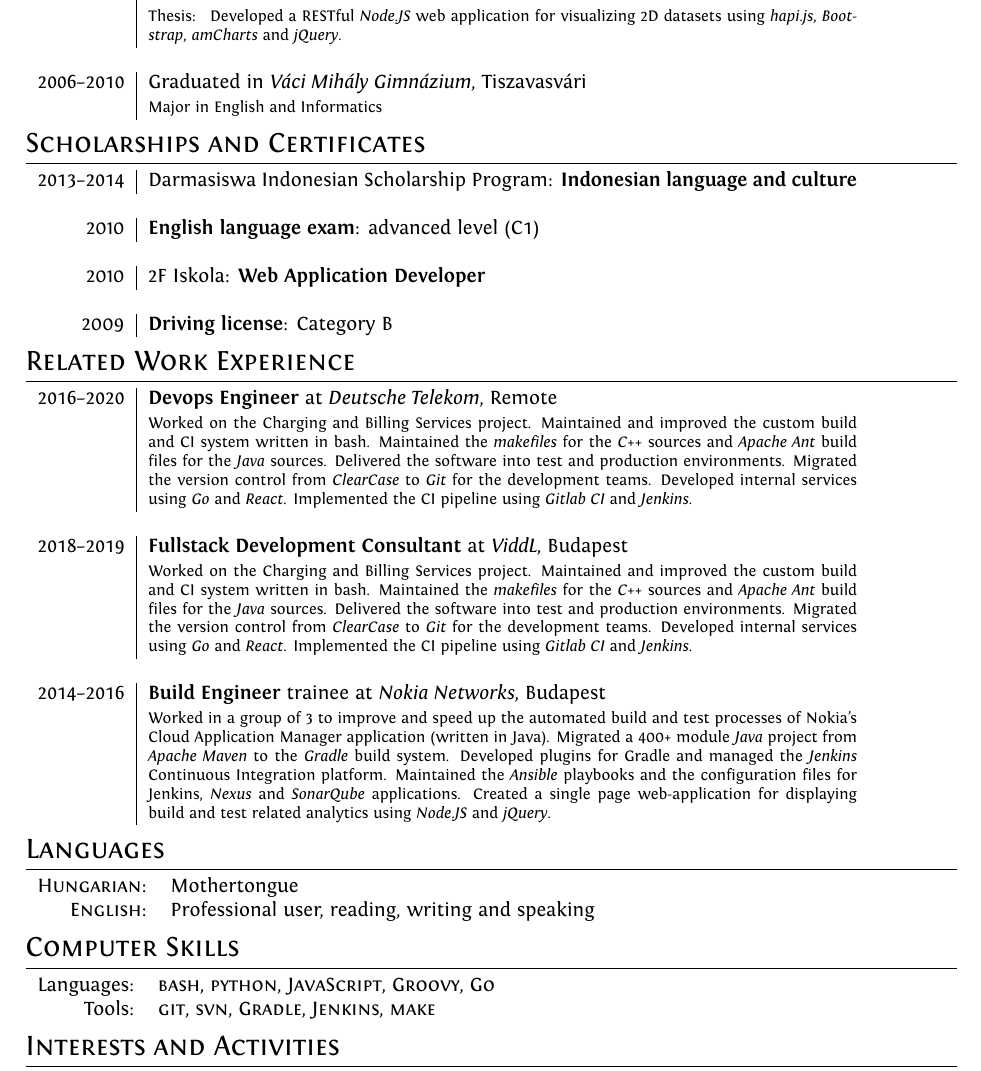
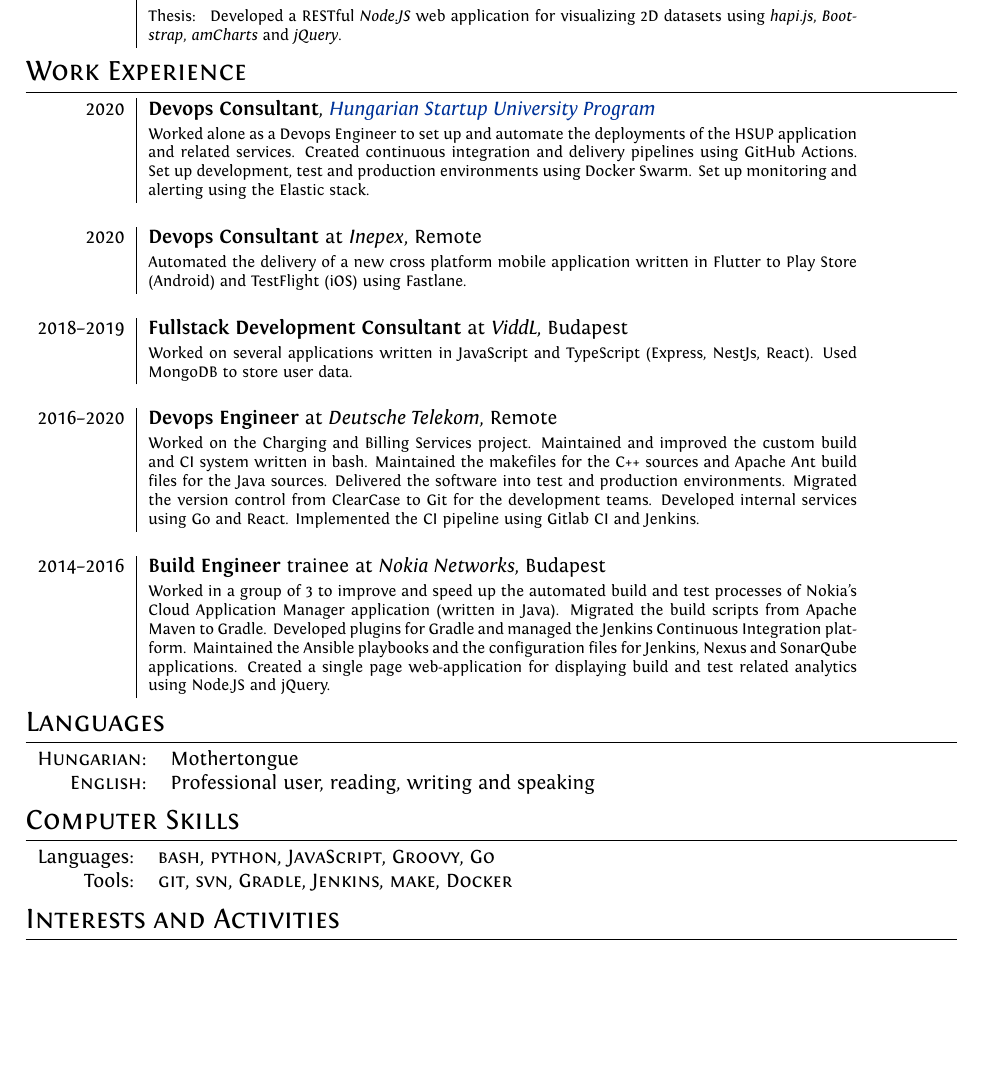
Before and after one commit to matemoln/matemoln, a LaTeX document (main.tex): part of the page, cut so that both start at the same text, the shorter picture padded with empty space. Compiled offline with XeLaTeX.

Commit message:
update with HSUP

```diff
--- a/main.tex
+++ b/main.tex
@@ -41,38 +41,46 @@
 \begin{tabular}{r|p{12.5cm}}
 \textsc{2010--2016} & \textbf{Engineering Information Technology} B.Sc. at \emph{Budapest University of Technology and Economics}\\
 & \footnotesize{Thesis: } Developed a RESTful \emph{Node.JS} web application for visualizing 2D datasets using \emph{hapi.js}, \emph{Bootstrap}, \emph{amCharts}  and \emph{jQuery}.\\
-\multicolumn{2}{c}{} \\
-\textsc{2006--2010} & Graduated in \emph{Váci Mihály Gimnázium}, Tiszavasvári \\
-& \footnotesize{Major in English and Informatics}\\
+%\multicolumn{2}{c}{} \\
+%\textsc{2006--2010} & Graduated in \emph{Váci Mihály Gimnázium}, Tiszavasvári \\
+%& \footnotesize{Major in English and Informatics}\\
 \end{tabular}
 
 
-\section{Scholarships and Certificates}
-\begin{tabular}{r|p{12.5cm}}
-\textsc{2013--2014} & Darmasiswa Indonesian Scholarship Program: \textbf{Indonesian language and culture}  \\
-\multicolumn{2}{c}{} \\
-2010 & \textbf{English language exam}: advanced level (\textsc{C1})  \\
-\multicolumn{2}{c}{} \\
-2010 & 2F Iskola: \textbf{Web Application Developer}  \\
-\multicolumn{2}{c}{} \\
-2009 & \textbf{Driving license}: Category B  \\
-\end{tabular}
+%\section{Scholarships and Certificates}
+%\begin{tabular}{r|p{12.5cm}}
+%\textsc{2013--2014} & Darmasiswa Indonesian Scholarship Program: \textbf{Indonesian language and culture}  \\
+%\multicolumn{2}{c}{} \\
+%2010 & \textbf{English language exam}: advanced level (\textsc{C1})  \\
+%\multicolumn{2}{c}{} \\
+%2010 & 2F Iskola: \textbf{Web Application Developer}  \\
+%\multicolumn{2}{c}{} \\
+%2009 & \textbf{Driving license}: Category B  \\
+%\end{tabular}
 
 
-\section{Related Work Experience}
+\section{Work Experience}
 \begin{tabular}{r|p{12.5cm}}
-\textsc{2016--2020} & \textbf{Devops Engineer} at \emph{Deutsche Telekom}, Remote \\
-& \footnotesize{Worked on the Charging and Billing Services project. Maintained and improved the custom build and CI system written in bash. Maintained the \emph{makefiles} for the \emph{C++} sources and \emph{Apache Ant} build files for the \emph{Java} sources. Delivered the software into test and production environments. Migrated the version control from \emph{ClearCase} to \emph{Git} for the development teams}. Developed internal services using \emph{Go} and \emph{React}. Implemented the CI pipeline using \emph{Gitlab CI} and \emph{Jenkins}.\\
+
+\textsc{2020} & \textbf{Devops Consultant}, \href{https://hsup.nkfih.gov.hu}{\emph{Hungarian Startup University Program}} \\
+& \footnotesize{Worked alone as a Devops Engineer to set up and automate the deployments of the HSUP application and related services. Created continuous integration and delivery pipelines using GitHub Actions. Set up development, test and production environments using Docker Swarm. Set up monitoring and alerting using the Elastic stack.}\\
+
+\multicolumn{2}{c}{} \\
+\textsc{2020} & \textbf{Devops Consultant} at \emph{Inepex}, Remote \\
+& \footnotesize{Automated the delivery of a new cross platform mobile application written in Flutter to Play Store (Android) and TestFlight (iOS) using Fastlane.}\\
 
 \multicolumn{2}{c}{} \\
 \textsc{2018--2019} & \textbf{Fullstack Development Consultant} at \emph{ViddL}, Budapest \\
-& \footnotesize{Worked on the Charging and Billing Services project. Maintained and improved the custom build and CI system written in bash. Maintained the \emph{makefiles} for the \emph{C++} sources and \emph{Apache Ant} build files for the \emph{Java} sources. Delivered the software into test and production environments. Migrated the version control from \emph{ClearCase} to \emph{Git} for the development teams}. Developed internal services using \emph{Go} and \emph{React}. Implemented the CI pipeline using \emph{Gitlab CI} and \emph{Jenkins}.\\
+& \footnotesize{Worked on several applications written in JavaScript and TypeScript (Express, NestJs, React). Used MongoDB to store user data.}\\
 
 \multicolumn{2}{c}{} \\
+\textsc{2016--2020} & \textbf{Devops Engineer} at \emph{Deutsche Telekom}, Remote \\
+& \footnotesize{Worked on the Charging and Billing Services project. Maintained and improved the custom build and CI system written in bash. Maintained the makefiles for the C++ sources and Apache Ant build files for the Java sources. Delivered the software into test and production environments. Migrated the version control from ClearCase to Git for the development teams}. Developed internal services using Go and React. Implemented the CI pipeline using Gitlab CI and Jenkins.\\
 
+\multicolumn{2}{c}{} \\
 \textsc{2014--2016} & \textbf{Build Engineer} trainee at \emph{Nokia Networks}, Budapest \\
 & \footnotesize{Worked in a group of 3 to improve and speed up the automated build and test processes of Nokia’s Cloud Application Manager application (written in Java).
-Migrated a 400+ module \emph{Java} project from \emph{Apache Maven} to the \emph{Gradle} build system. Developed plugins for Gradle and managed the \emph{Jenkins} Continuous Integration platform. Maintained the \emph{Ansible} playbooks and the configuration files for Jenkins, \emph{Nexus} and \emph{SonarQube} applications. Created a single page web-application for displaying build and test related analytics using \emph{Node.JS} and \emph{jQuery}.}\\
+Migrated the build scripts from Apache Maven to Gradle. Developed plugins for Gradle and managed the Jenkins Continuous Integration platform. Maintained the Ansible playbooks and the configuration files for Jenkins, Nexus and SonarQube applications. Created a single page web-application for displaying build and test related analytics using Node.JS and jQuery.}\\
 
 \end{tabular}
 
@@ -85,7 +93,7 @@
 \section{Computer Skills}
 \begin{tabular}{rl}
 Languages: & \textsc{bash}, \textsc{python}, \textsc{JavaScript}, \textsc{Groovy}, \textsc{Go} \\
-Tools: &  \textsc{git}, \textsc{svn}, \textsc{Gradle}, \textsc{Jenkins}, \textsc{make}
+Tools: &  \textsc{git}, \textsc{svn}, \textsc{Gradle}, \textsc{Jenkins}, \textsc{make}, \textsc{Docker}
 \end{tabular}
 
 \section{Interests and Activities}
```
Also changed, not shown: main.tex (2 more changed lines).
